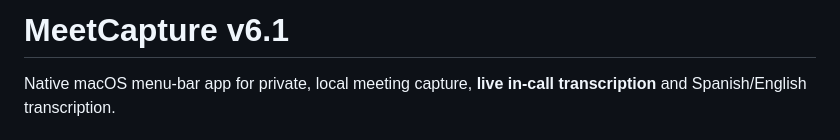
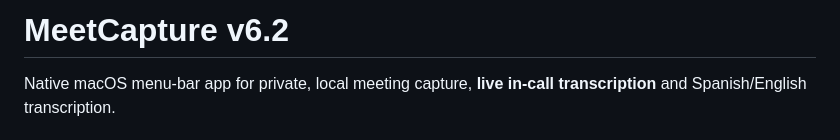
Before and after one commit to Gigisanta/MeetCapture, a Markdown page: README.md, the part around the change. Rendered like a GitHub page.

Commit message:
docs: título README v6.2

```diff
--- a/README.md
+++ b/README.md
@@ -1,4 +1,4 @@
-# MeetCapture v6.1
+# MeetCapture v6.2
 
 Native macOS menu-bar app for private, local meeting capture, **live in-call
 transcription** and Spanish/English transcription.
```
